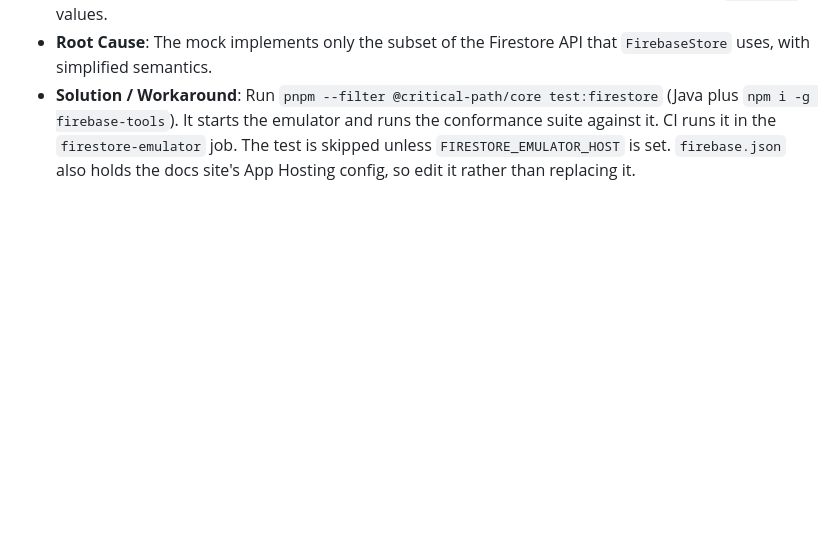
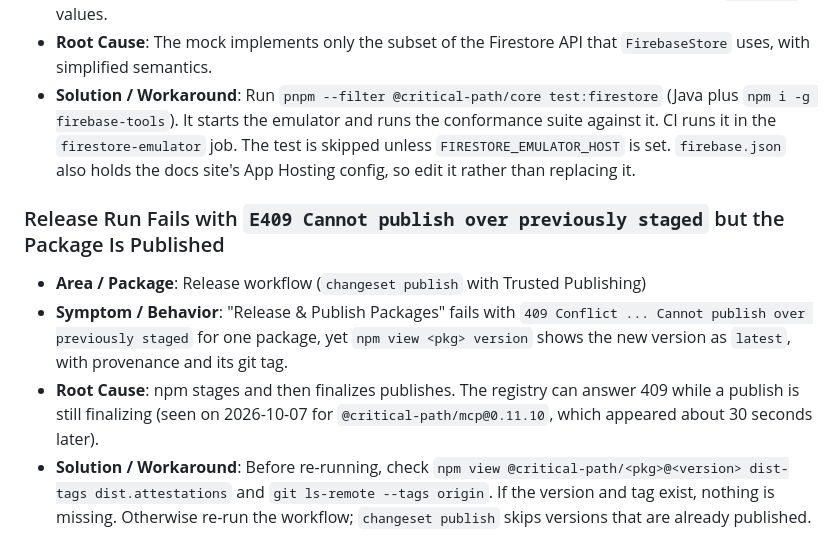
Before and after one commit to Pixerate/critical-path, a Markdown page: GOTCHAS.md, the part around the change. Drawn GitHub-style; blank space fills up the shorter version.

Commit message:
docs(gotchas): npm 409 'previously staged' on release
Co-Authored-By: Claude Opus 5.5 <noreply@anthropic.com>

```diff
--- a/GOTCHAS.md
+++ b/GOTCHAS.md
@@ -285,3 +285,9 @@ This document tracks known issues, pitfalls, non-obvious quirks, and their solut
 - **Symptom / Behavior**: A `FirebaseStore` change passes `pnpm run test` but fails against real Firestore, for example because the mock ignores query operators it does not implement or accepts `undefined` values.
 - **Root Cause**: The mock implements only the subset of the Firestore API that `FirebaseStore` uses, with simplified semantics.
 - **Solution / Workaround**: Run `pnpm --filter @critical-path/core test:firestore` (Java plus `npm i -g firebase-tools`). It starts the emulator and runs the conformance suite against it. CI runs it in the `firestore-emulator` job. The test is skipped unless `FIRESTORE_EMULATOR_HOST` is set. `firebase.json` also holds the docs site's App Hosting config, so edit it rather than replacing it.
+
+### Release Run Fails with `E409 Cannot publish over previously staged` but the Package Is Published
+- **Area / Package**: Release workflow (`changeset publish` with Trusted Publishing)
+- **Symptom / Behavior**: "Release & Publish Packages" fails with `409 Conflict ... Cannot publish over previously staged` for one package, yet `npm view <pkg> version` shows the new version as `latest`, with provenance and its git tag.
+- **Root Cause**: npm stages and then finalizes publishes. The registry can answer 409 while a publish is still finalizing (seen on 2026-10-07 for `@critical-path/mcp@0.11.10`, which appeared about 30 seconds later).
+- **Solution / Workaround**: Before re-running, check `npm view @critical-path/<pkg>@<version> dist-tags dist.attestations` and `git ls-remote --tags origin`. If the version and tag exist, nothing is missing. Otherwise re-run the workflow; `changeset publish` skips versions that are already published.
```
